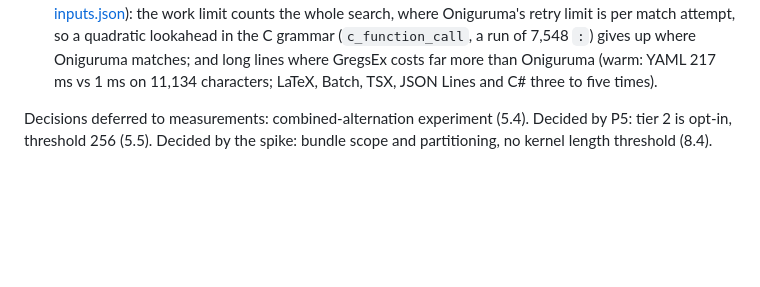
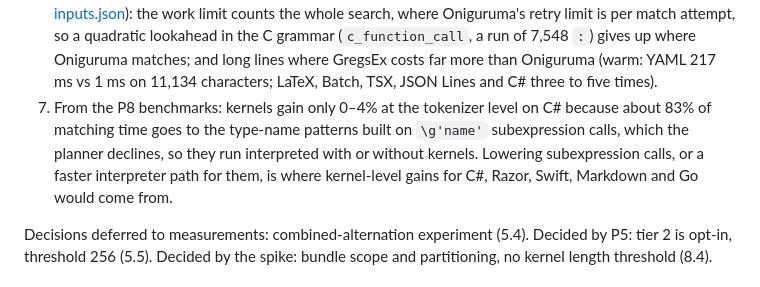
Before and after one commit to sebastienros/tint, a Markdown page: docs/design.md, the part around the change. Drawn GitHub-style; blank space fills up the shorter version.

Commit message:
Design: record why kernels gain little on C# (subexpression-call patterns are declined)

```diff
--- a/docs/design.md
+++ b/docs/design.md
@@ -671,6 +671,11 @@ and 1 of the 19 themes, checked in CI by reading the trimmed assemblies' type na
    quadratic lookahead in the C grammar (`c_function_call`, a run of 7,548 `:`) gives up where
    Oniguruma matches; and long lines where GregsEx costs far more than Oniguruma (warm: YAML 217 ms
    vs 1 ms on 11,134 characters; LaTeX, Batch, TSX, JSON Lines and C# three to five times).
+7. From the P8 benchmarks: kernels gain only 0–4% at the tokenizer level on C# because about 83%
+   of matching time goes to the type-name patterns built on `\g'name'` subexpression calls, which
+   the planner declines, so they run interpreted with or without kernels. Lowering subexpression
+   calls, or a faster interpreter path for them, is where kernel-level gains for C#, Razor, Swift,
+   Markdown and Go would come from.
 
 Decisions deferred to measurements: combined-alternation experiment (5.4). Decided by P5: tier 2
 is opt-in, threshold 256 (5.5). Decided by the spike: bundle scope and partitioning, no
```
